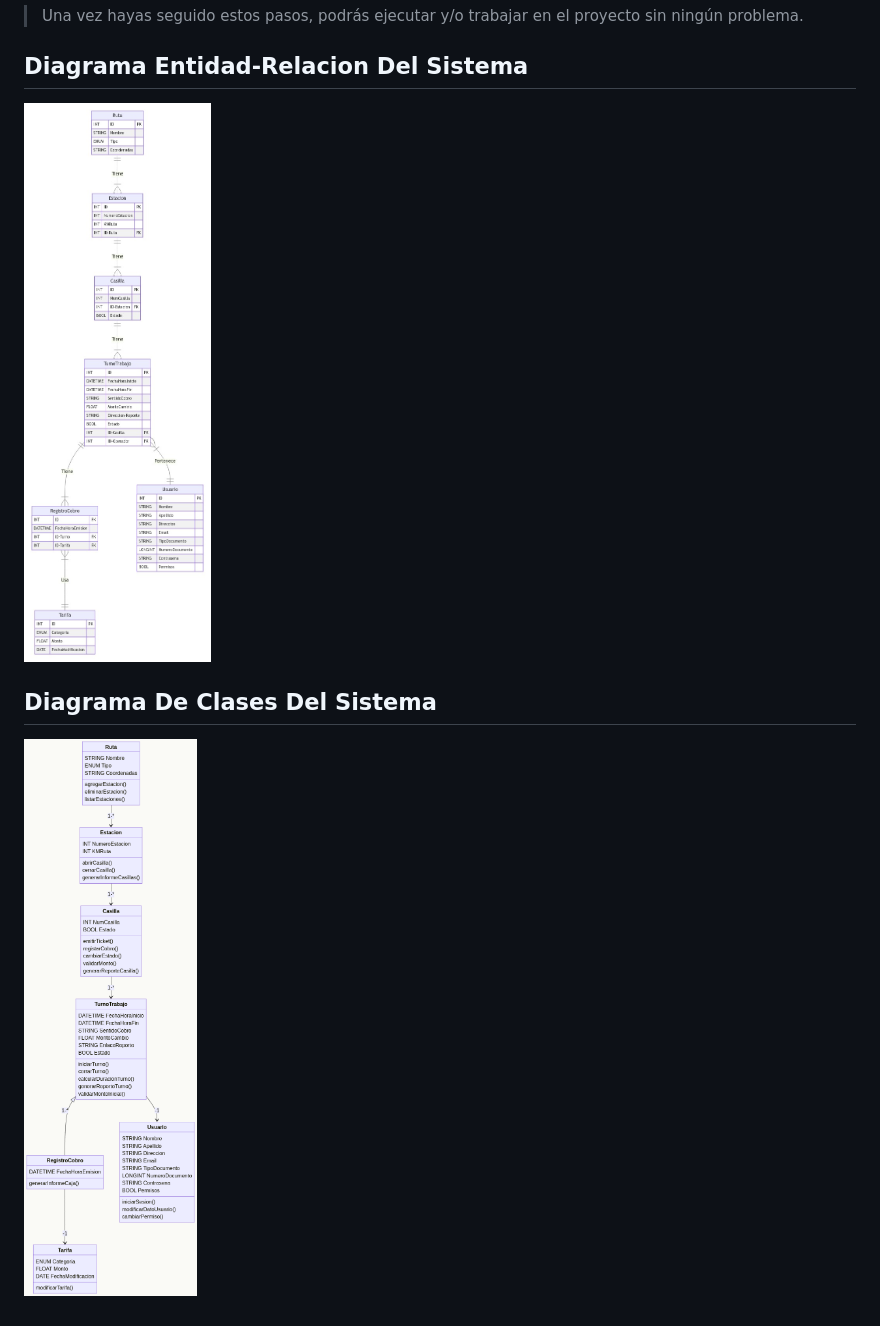
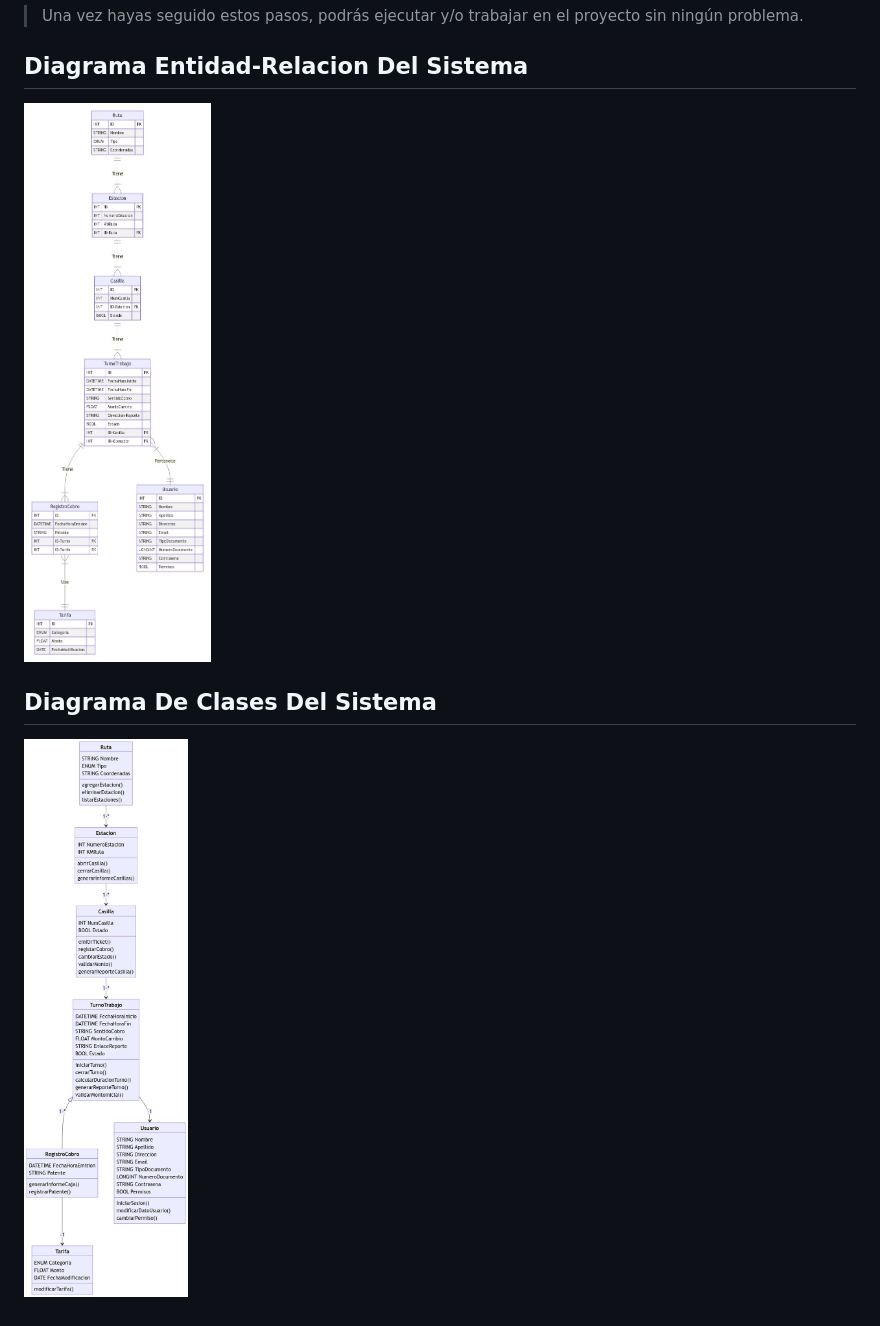
Before and after one commit to facugirardi/Peaje, a Markdown page: README.md, the part around the change. GitHub-like rendering; pictures changed too: docs/ClassDiagram.jpg (deleted), docs/DiagramaClass.jpeg (added), docs/DiagramaER.jpeg (added).

Commit message:
templates

```diff
--- a/README.md
+++ b/README.md
@@ -68,8 +68,8 @@ Una vez que estamos dentro del entorno virtual, debemos instalar todos los paque
 >Una vez hayas seguido estos pasos, podrás ejecutar y/o trabajar en el proyecto sin ningún problema.
 
 ## Diagrama Entidad-Relacion Del Sistema
-![Imagen Diagrama Entidad-Relacion](docs/ERDiagram.jpeg)
+![Imagen Diagrama Entidad-Relacion](docs/DiagramaER.jpeg)
 
 
 ## Diagrama De Clases Del Sistema
-![Imagen Diagrama Entidad-Relacion](docs/ClassDiagram.jpg)
+![Imagen Diagrama Entidad-Relacion](docs/DiagramaClass.jpeg)
```
